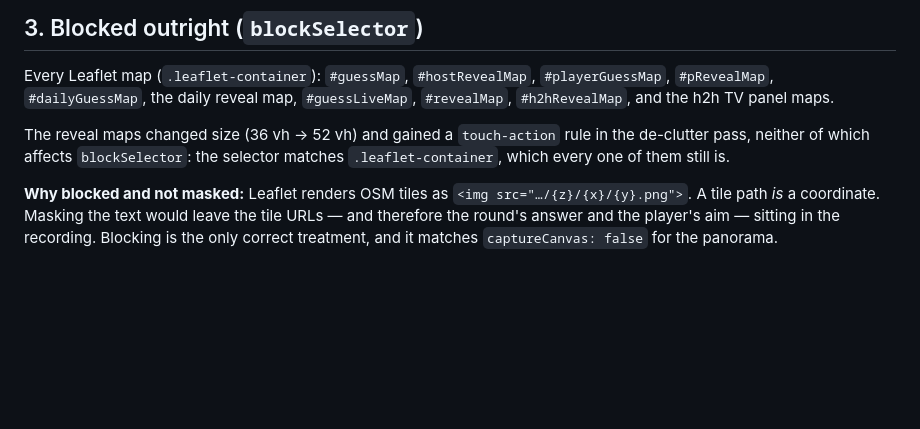
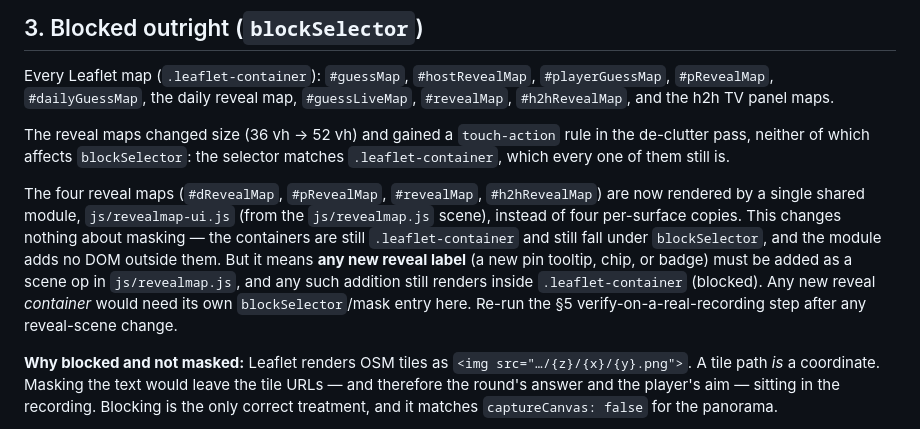
Before and after one commit to earino-assistant/geoparty, a Markdown page: docs/replay-mask-checklist.md, the part around the change. Drawn GitHub-style; blank space fills up the shorter version.

Commit message:
docs(revealmap): replay-mask + architecture entries for the shared renderer
Step 7 of docs/revealmap-refactor.md: note in replay-mask-checklist.md §3
that the four reveal maps are now rendered by js/revealmap-ui.js (still
.leaflet-container, still under blockSelector; any new reveal label goes in
as a scene op) and add js/revealmap.js / js/revealmap-ui.js to the
architecture.md module map.

Co-Authored-By: Claude Opus 4.8 <noreply@anthropic.com>

```diff
--- a/docs/replay-mask-checklist.md
+++ b/docs/replay-mask-checklist.md
@@ -154,6 +154,17 @@ The reveal maps changed size (36 vh → 52 vh) and gained a `touch-action`
 rule in the de-clutter pass, neither of which affects `blockSelector`: the
 selector matches `.leaflet-container`, which every one of them still is.
 
+The four reveal maps (`#dRevealMap`, `#pRevealMap`, `#revealMap`,
+`#h2hRevealMap`) are now rendered by a single shared module,
+`js/revealmap-ui.js` (from the `js/revealmap.js` scene), instead of four
+per-surface copies. This changes nothing about masking — the containers are
+still `.leaflet-container` and still fall under `blockSelector`, and the
+module adds no DOM outside them. But it means **any new reveal label** (a new
+pin tooltip, chip, or badge) must be added as a scene op in `js/revealmap.js`,
+and any such addition still renders inside `.leaflet-container` (blocked). Any
+new reveal *container* would need its own `blockSelector`/mask entry here.
+Re-run the §5 verify-on-a-real-recording step after any reveal-scene change.
+
 **Why blocked and not masked:** Leaflet renders OSM tiles as
 `<img src="…/{z}/{x}/{y}.png">`. A tile path *is* a coordinate. Masking the
 text would leave the tile URLs — and therefore the round's answer and the
```
Also changed, not shown: docs/architecture.md (+6 -0 lines).
